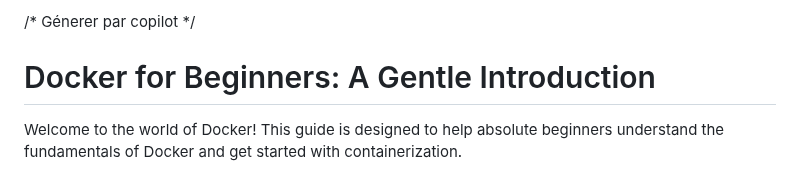
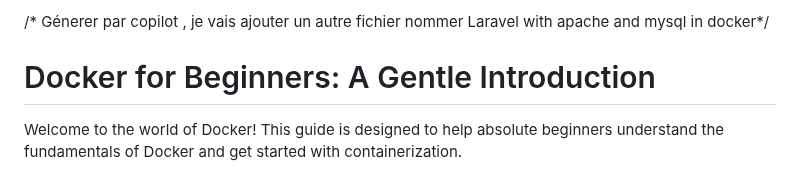
Before and after one commit to daaaaaaanyyyyy/dockerise, a Markdown page: README.md, the part around the change. GitHub-like rendering.

Commit message:
"nouveau"

```diff
--- a/README.md
+++ b/README.md
@@ -1,5 +1,5 @@
 
-/* Génerer par copilot */
+/* Génerer par copilot , je vais ajouter un autre fichier nommer Laravel with apache and mysql in docker*/
 
 
 
```
Also changed, not shown: laraveldocker.md (added, +1 -0 lines).
